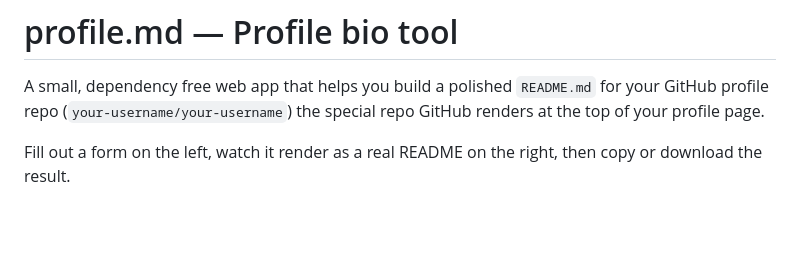
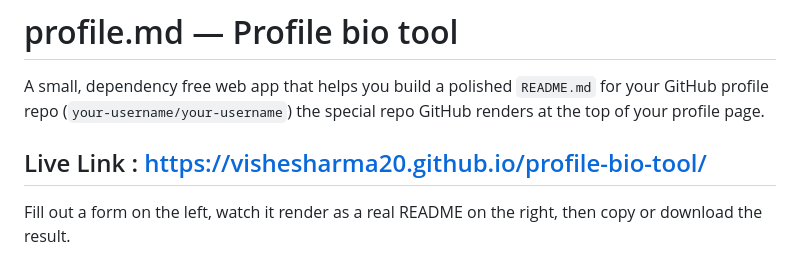
Before and after one commit to vishesharma20/profile-bio-tool, a Markdown page: README.md, the part around the change. Drawn GitHub-style; blank space fills up the shorter version.

Commit message:
Add live link to README.md
Added live link to the README for easy access.

```diff
--- a/README.md
+++ b/README.md
@@ -3,6 +3,8 @@
 A small, dependency free web app that helps you build a polished `README.md`
 for your GitHub profile repo (`your-username/your-username`)
 the special repo GitHub renders at the top of your profile page.
+
+## Live Link : https://vishesharma20.github.io/profile-bio-tool/
 
 Fill out a form on the left, watch it render as a real README on the right,
 then copy or download the result.
```
